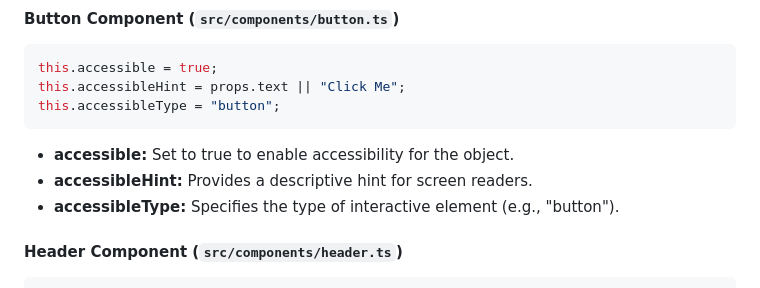
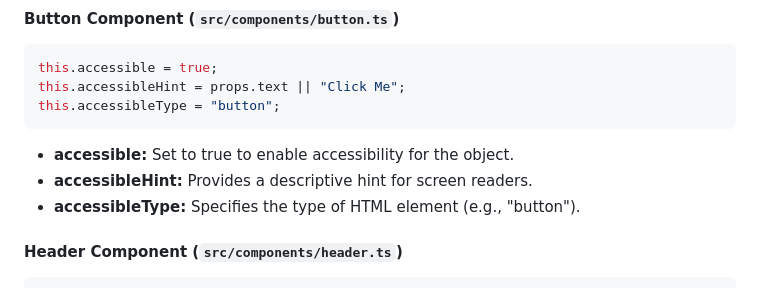
Before and after one commit to jerwolff/pixi-accessibilty, a Markdown page: README.md, the part around the change. GitHub-like rendering.

```diff
--- a/README.md
+++ b/README.md
@@ -60,7 +60,7 @@ this.accessibleType = "button";
 
 - **accessible:** Set to true to enable accessibility for the object.
 - **accessibleHint:** Provides a descriptive hint for screen readers.
-- **accessibleType:** Specifies the type of interactive element (e.g., "button").
+- **accessibleType:** Specifies the type of HTML element (e.g., "button").
 
 #### Header Component (`src/components/header.ts`)
 
```
